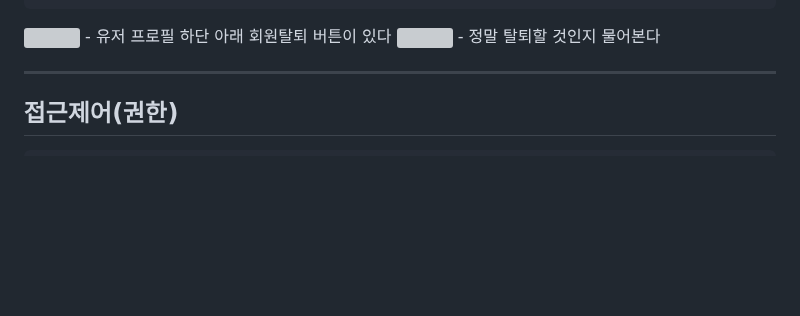
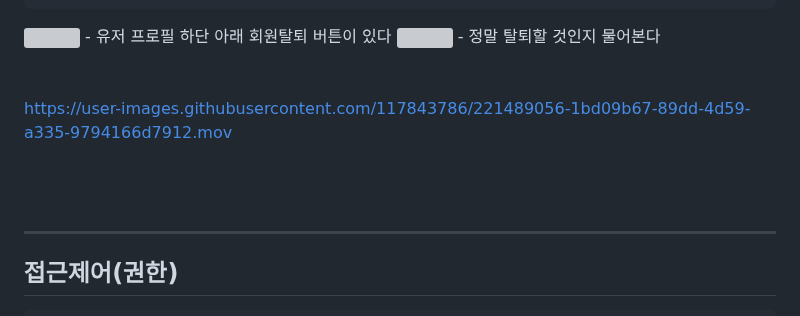
Before and after one commit to Dawnnote/Django_Screen_Golf_Review, a Markdown page: README.md, the part around one of its changes. GitHub-like rendering; blank space fills up the shorter version; grey boxes are pictures that could not be loaded.

```diff
--- a/README.md
+++ b/README.md
@@ -302,6 +312,15 @@ class UserDeleteView(DeleteView):
 
 <img src="https://user-images.githubusercontent.com/117843786/221421198-9dee54f2-0605-429a-b59b-356ceeeb248d.png" width="70%" height="70%"/>
 - 정말 탈퇴할 것인지 물어본다
+
+<br/>
+<br/>
+<br/>
+
+https://user-images.githubusercontent.com/117843786/221489056-1bd09b67-89dd-4d59-a335-9794166d7912.mov
+
+<br/>
+<br/>
 
 ---
 
```
Also changed, not shown: other parts of README.md (+10 -0 lines).
